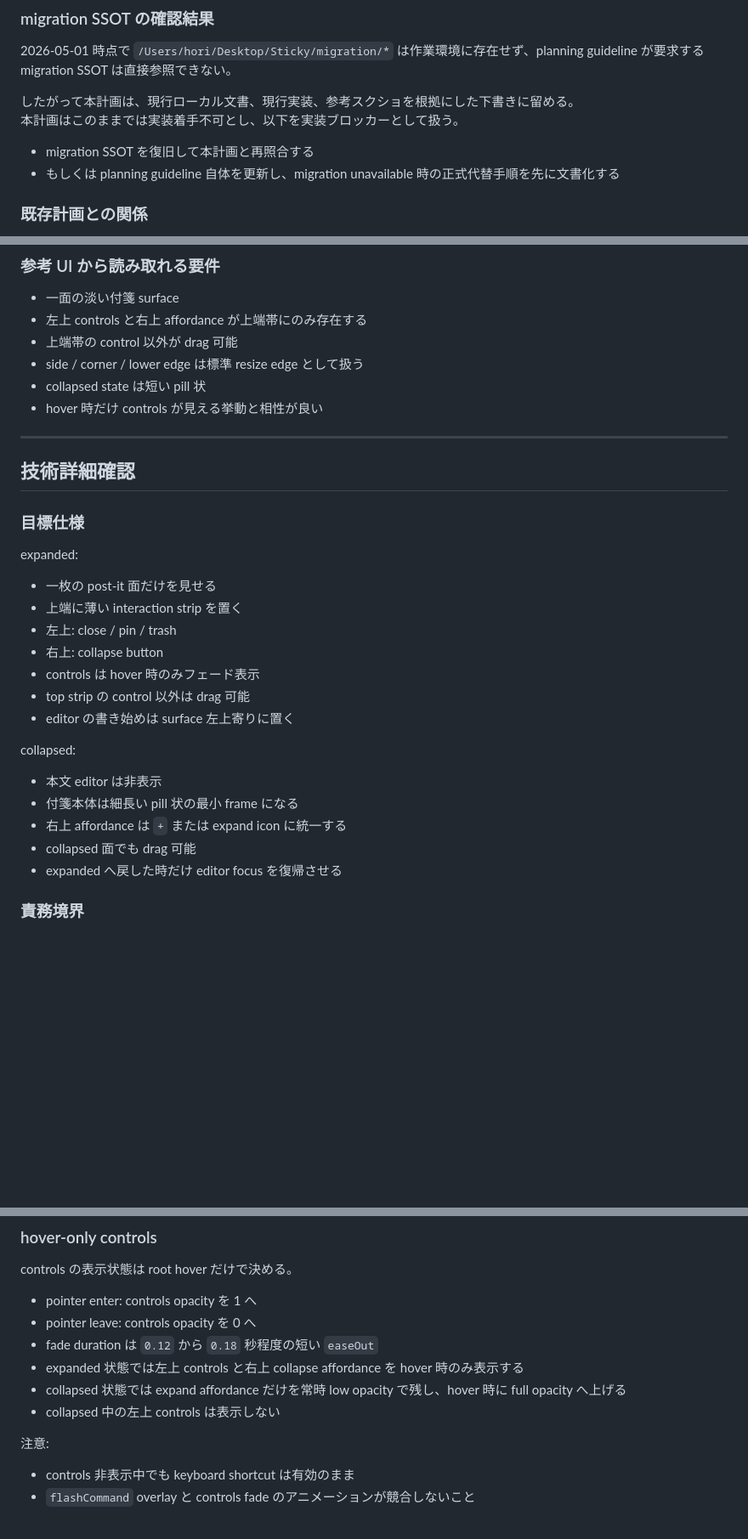
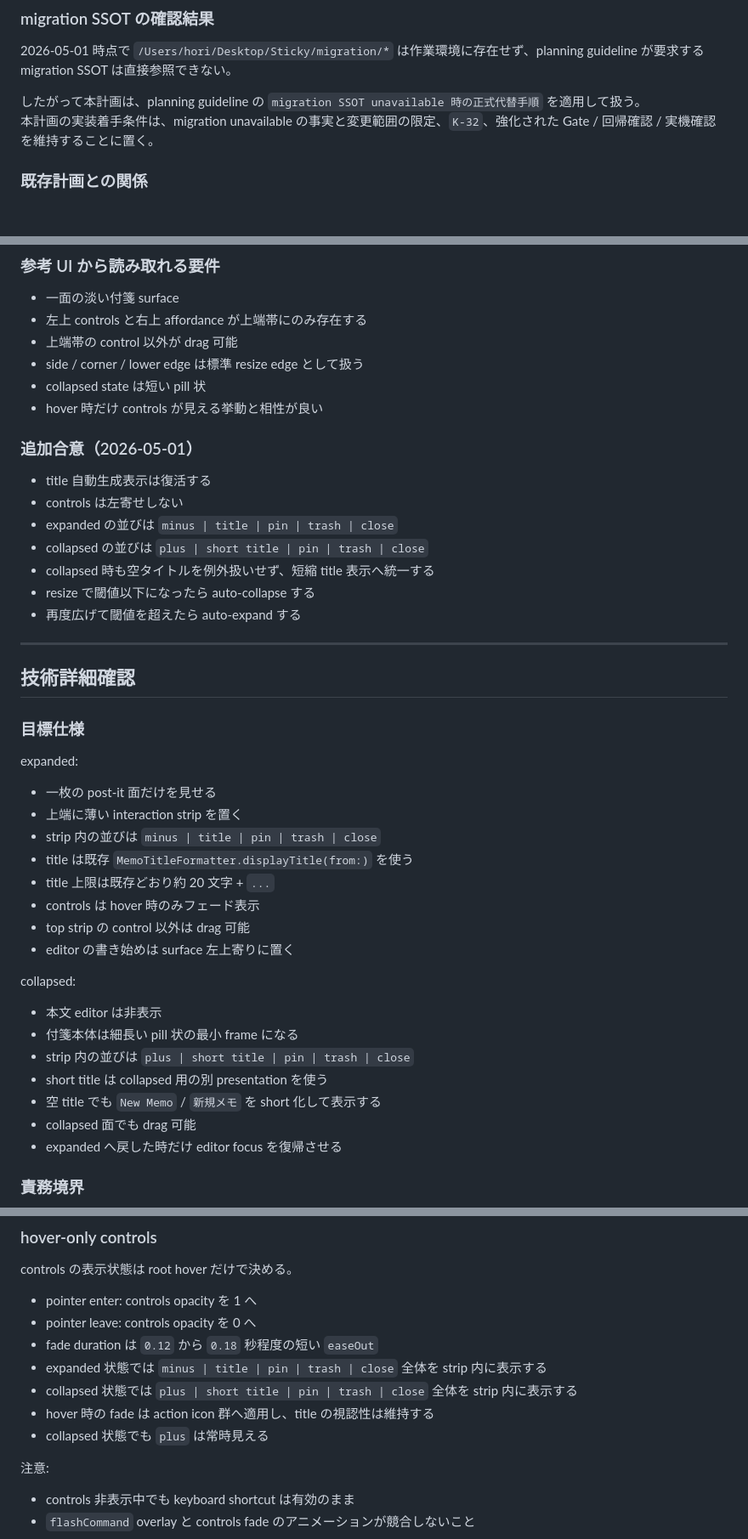
Before and after one commit to SORA-localize/sticky-native, a Markdown page: docs/roadmap/plan-post-it-window-ui.md, 3 parts joined by grey strips. Shown at 85% size. Drawn GitHub-style; blank space fills up the shorter version.

Commit message:
docs: add migration SSOT fallback guidance

```diff
--- a/docs/roadmap/plan-post-it-window-ui.md
+++ b/docs/roadmap/plan-post-it-window-ui.md
@@ -41,11 +41,8 @@ StickyNative ローカル補助文書:
 
 2026-05-01 時点で `/Users/hori/Desktop/Sticky/migration/*` は作業環境に存在せず、planning guideline が要求する migration SSOT は直接参照できない。
 
-したがって本計画は、現行ローカル文書、現行実装、参考スクショを根拠にした下書きに留める。
-本計画はこのままでは実装着手不可とし、以下を実装ブロッカーとして扱う。
-
-- migration SSOT を復旧して本計画と再照合する
-- もしくは planning guideline 自体を更新し、migration unavailable 時の正式代替手順を先に文書化する
+したがって本計画は、planning guideline の `migration SSOT unavailable 時の正式代替手順` を適用して扱う。
+本計画の実装着手条件は、migration unavailable の事実と変更範囲の限定、`K-32`、強化された Gate / 回帰確認 / 実機確認を維持することに置く。
 
 ### 既存計画との関係
 
@@ -180,6 +183,16 @@ StickyNative ローカル補助文書:
 - collapsed state は短い pill 状
 - hover 時だけ controls が見える挙動と相性が良い
 
+### 追加合意（2026-05-01）
+
+- title 自動生成表示は復活する
+- controls は左寄せしない
+- expanded の並びは `minus | title | pin | trash | close`
+- collapsed の並びは `plus | short title | pin | trash | close`
+- collapsed 時も空タイトルを例外扱いせず、短縮 title 表示へ統一する
+- resize で閾値以下になったら auto-collapse する
+- 再度広げて閾値を超えたら auto-expand する
+
 ---
 
 ## 技術詳細確認
@@ -190,8 +203,9 @@ expanded:
 
 - 一枚の post-it 面だけを見せる
 - 上端に薄い interaction strip を置く
-- 左上: close / pin / trash
-- 右上: collapse button
+- strip 内の並びは `minus | title | pin | trash | close`
+- title は既存 `MemoTitleFormatter.displayTitle(from:)` を使う
+- title 上限は既存どおり約 20 文字 + `...`
 - controls は hover 時のみフェード表示
 - top strip の control 以外は drag 可能
 - editor の書き始めは surface 左上寄りに置く
@@ -200,7 +214,9 @@ collapsed:
 
 - 本文 editor は非表示
 - 付箋本体は細長い pill 状の最小 frame になる
-- 右上 affordance は `+` または expand icon に統一する
+- strip 内の並びは `plus | short title | pin | trash | close`
+- short title は collapsed 用の別 presentation を使う
+- 空 title でも `New Memo` / `新規メモ` を short 化して表示する
 - collapsed 面でも drag 可能
 - expanded へ戻した時だけ editor focus を復帰させる
 
@@ -317,9 +357,10 @@ controls の表示状態は root hover だけで決める。
 - pointer enter: controls opacity を 1 へ
 - pointer leave: controls opacity を 0 へ
 - fade duration は `0.12` から `0.18` 秒程度の短い `easeOut`
-- expanded 状態では左上 controls と右上 collapse affordance を hover 時のみ表示する
-- collapsed 状態では expand affordance だけを常時 low opacity で残し、hover 時に full opacity へ上げる
-- collapsed 中の左上 controls は表示しない
+- expanded 状態では `minus | title | pin | trash | close` 全体を strip 内に表示する
+- collapsed 状態では `plus | short title | pin | trash | close` 全体を strip 内に表示する
+- hover 時の fade は action icon 群へ適用し、title の視認性は維持する
+- collapsed 状態でも `plus` は常時見える
 
 注意:
 
```
Also changed, not shown: other parts of docs/roadmap/plan-post-it-window-ui.md (+69 -16 lines), docs/roadmap/stickynative-ai-planning-guidelines.md (+27 -0 lines).
